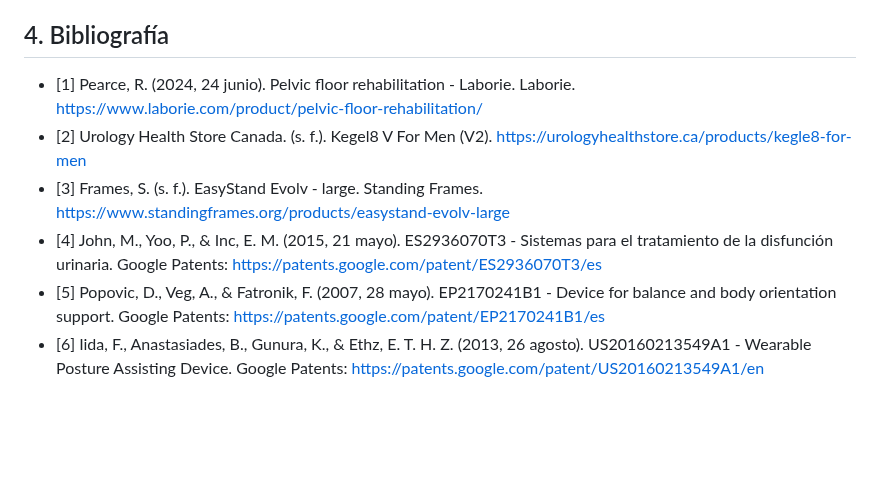
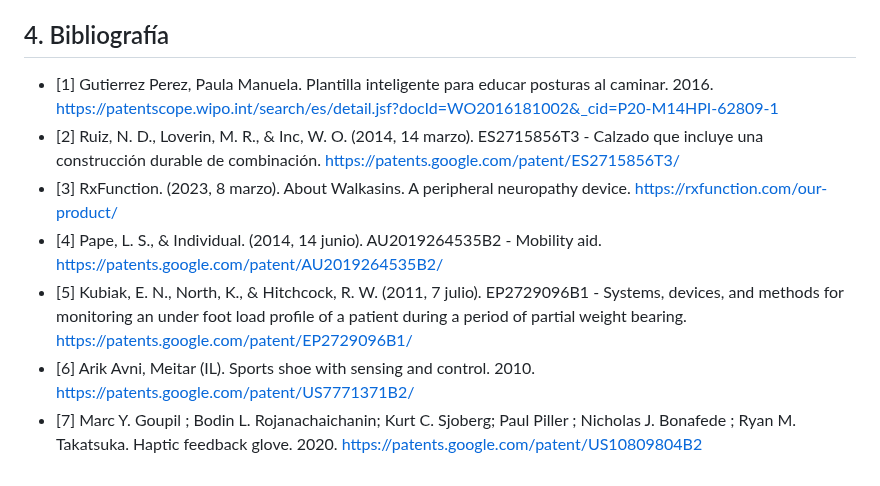
Before and after one commit to Misancio-T/FUNBIO---GRUPO-4, a Markdown page: Entregables/Entregable_2.md, the part around one of its changes. GitHub-like rendering; blank space fills up the shorter version.

Commit message:
Actualizacion del Entregable 2

```diff
--- a/Entregables/Entregable_2.md
+++ b/Entregables/Entregable_2.md
@@ -97,9 +97,10 @@ Fuente: https://rxfunction.com/our-product/
 
 ## 4. Bibliografía
 
-- [1]  Pearce, R. (2024, 24 junio). Pelvic floor rehabilitation - Laborie. Laborie. https://www.laborie.com/product/pelvic-floor-rehabilitation/
-- [2] Urology Health Store Canada. (s. f.). Kegel8 V For Men (V2). https://urologyhealthstore.ca/products/kegle8-for-men
-- [3] Frames, S. (s. f.). EasyStand Evolv - large. Standing Frames. https://www.standingframes.org/products/easystand-evolv-large
-- [4] John, M., Yoo, P., & Inc, E. M. (2015, 21 mayo). ES2936070T3 - Sistemas para el tratamiento de la disfunción urinaria. Google Patents: https://patents.google.com/patent/ES2936070T3/es
-- [5] Popovic, D., Veg, A., & Fatronik, F. (2007, 28 mayo). EP2170241B1 - Device for balance and body orientation support. Google Patents: https://patents.google.com/patent/EP2170241B1/es
-- [6] Iida, F., Anastasiades, B., Gunura, K., & Ethz, E. T. H. Z. (2013, 26 agosto). US20160213549A1 - Wearable Posture Assisting Device. Google Patents: https://patents.google.com/patent/US20160213549A1/en
+- [1] Gutierrez Perez, Paula Manuela. Plantilla inteligente para educar posturas al caminar. 2016. https://patentscope.wipo.int/search/es/detail.jsf?docId=WO2016181002&_cid=P20-M14HPI-62809-1
+- [2] Ruiz, N. D., Loverin, M. R., & Inc, W. O. (2014, 14 marzo). ES2715856T3 - Calzado que incluye una construcción durable de combinación. https://patents.google.com/patent/ES2715856T3/
+- [3] RxFunction. (2023, 8 marzo). About Walkasins. A peripheral neuropathy device. https://rxfunction.com/our-product/
+- [4] Pape, L. S., & Individual. (2014, 14 junio). AU2019264535B2 - Mobility aid. https://patents.google.com/patent/AU2019264535B2/
+- [5] Kubiak, E. N., North, K., & Hitchcock, R. W. (2011, 7 julio). EP2729096B1 - Systems, devices, and methods for monitoring an under foot load profile of a patient during a period of partial weight bearing. https://patents.google.com/patent/EP2729096B1/
+- [6] Arik Avni, Meitar (IL). Sports shoe with sensing and control. 2010. https://patents.google.com/patent/US7771371B2/
+- [7] Marc Y. Goupil ; Bodin L. Rojanachaichanin; Kurt C. Sjoberg; Paul Piller ; Nicholas J. Bonafede ; Ryan M. Takatsuka. Haptic feedback glove. 2020. https://patents.google.com/patent/US10809804B2
```
Also changed, not shown: other parts of Entregables/Entregable_2.md (+1 -1 lines).
